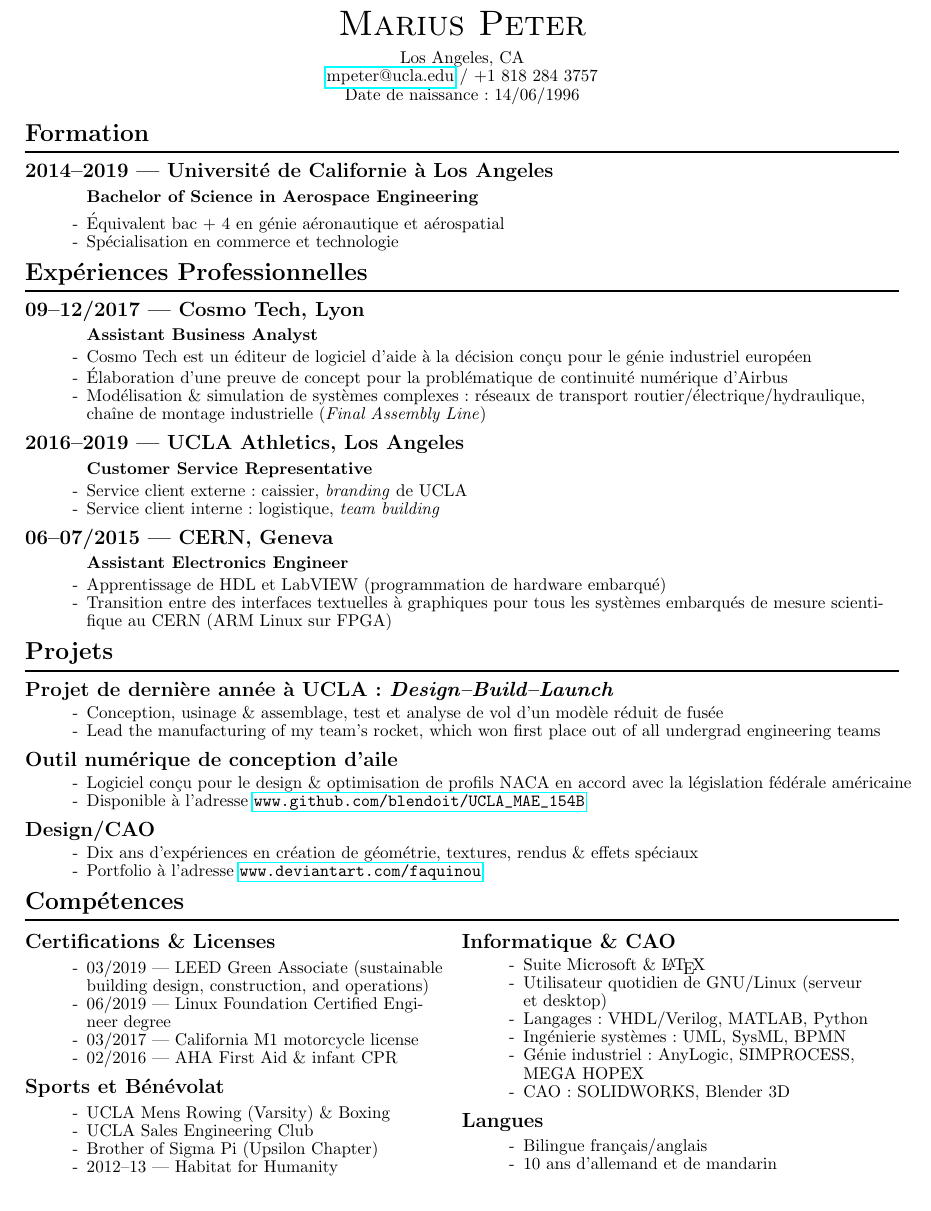
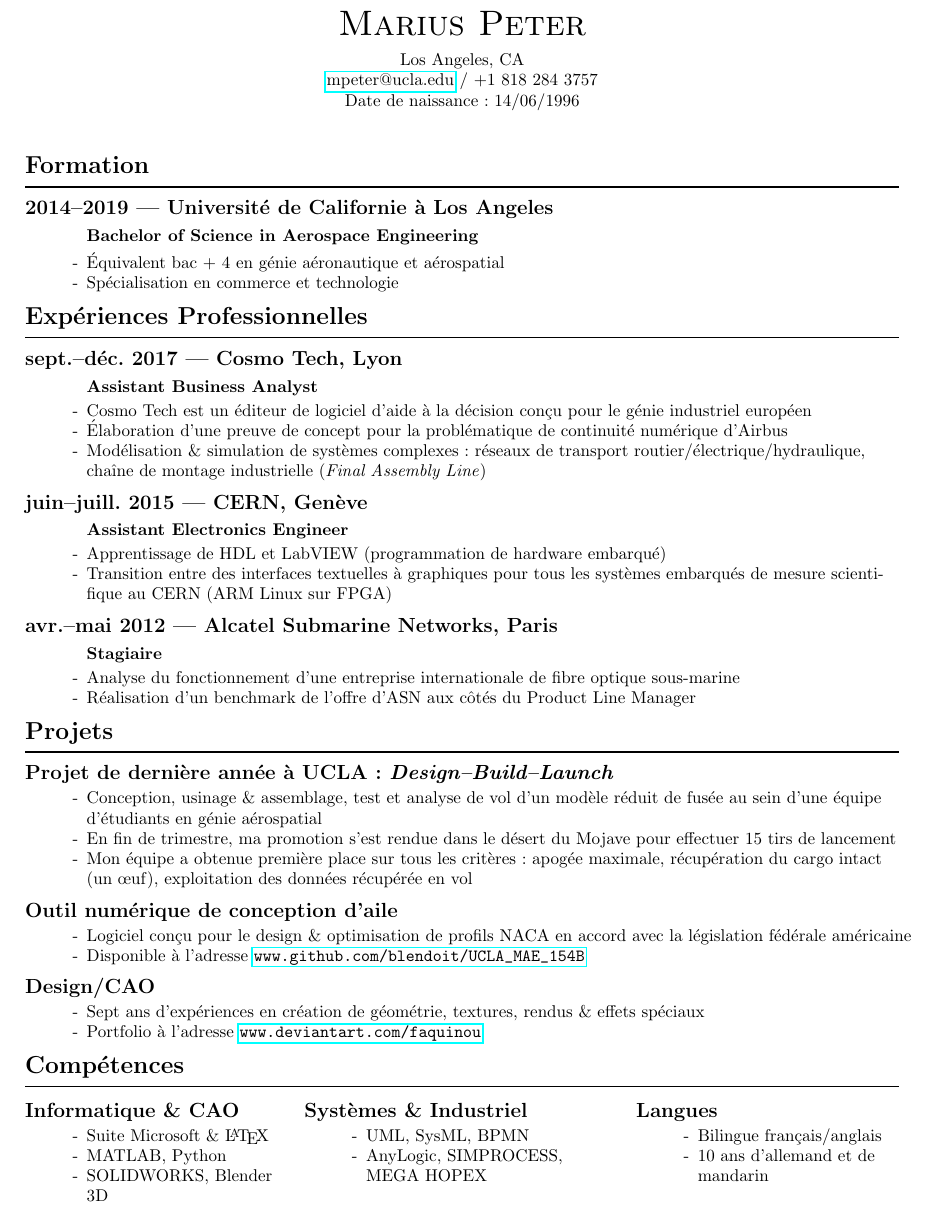
Before and after one commit to Blendoit/resume, a LaTeX CV (FR/PETER_Marius_resume_FR.tex): part of the page, cut so that both start at the same text. Compiled offline with pdfLaTeX.

Commit message:
airbus
airbus cover letter and resume

```diff
--- a/FR/PETER_Marius_resume_FR.tex
+++ b/FR/PETER_Marius_resume_FR.tex
@@ -3,17 +3,15 @@
 \usepackage[pass]{geometry}
 \usepackage[utf8]{inputenc}
 \usepackage[french]{babel}
-\usepackage{graphicx}
-\usepackage{float}
+% \usepackage{libertine}
 \usepackage{setspace}
 \usepackage{enumitem}
 \usepackage{titlesec}
 \usepackage[document]{ragged2e}
-\usepackage{lipsum}
 \usepackage{hyperref}
 
 \pagenumbering{gobble}
-\setstretch{0.9}
+\setstretch{1}
 \newgeometry{margin=0.7in}
 \setlist{itemsep=-2pt, leftmargin=0.5in}
 % \titlespacing{<command>}{<left>}{<before-sep>}{<after-sep>}[<right>]
@@ -28,25 +26,13 @@
 \begin{center}
     \huge \textsc{Marius Peter}\\[0.2cm]
     % \Large Sales $\star$ Engineering $\star$ Design\\[0.2cm]
-
     \normalsize
     % 11090 Strathmore Dr, Apt \#1,\\
     Los Angeles, CA\\
     \href{mailto:mpeter@ucla.edu}{mpeter@ucla.edu} / +1 818 284 3757\\
     Date de naissance : 14/06/1996\\
 \end{center}
-
-% % Recap
-% \begin{itemize}
-%     \item \textbf{Sales}: secured initial funding for an
-%           industrial process modelling tool
-%           designed for the European aerospace sector
-%     \item \textbf{Engineering}: UCLA B.S. Aerospace Eng.,
-%           10 year Linux user (desktop, server \& embedded)
-%     \item Seeking a \textbf{sales engineering} mission within
-%           the American industrial sector for September 2019
-% \end{itemize}
-
+\vfill
 \section*{Formation}
 \rule{\linewidth}{1pt}\\
 \subsection*{2014--2019 --- Université de Californie à Los Angeles}
@@ -58,32 +44,39 @@
 
 \section*{Expériences Professionnelles}
 \rule{\linewidth}{1pt}\\
-\subsection*{09--12/2017 --- Cosmo Tech, Lyon}
+\subsection*{sept.--déc. 2017 --- Cosmo Tech, Lyon}
 \subsubsection*{Assistant Business Analyst}
 \begin{itemize}
     \item Cosmo Tech est un éditeur de logiciel d’aide à la décision conçu pour le génie industriel européen
     \item Élaboration d’une preuve de concept pour la problématique de continuité numérique d’Airbus
     \item Modélisation \& simulation de systèmes complexes : réseaux de transport routier/électrique/hydraulique, chaîne de montage industrielle (\textit{Final Assembly Line})
 \end{itemize}
-\subsection*{2016--2019 --- UCLA Athletics, Los Angeles}
-\subsubsection*{Customer Service Representative}
-\begin{itemize}
-    \item Service client externe: caissier, \textit{branding} de UCLA
-    \item Service client interne: logistique, \textit{team building}
-\end{itemize}
-\subsection*{06--07/2015 --- CERN, Geneva}
+% \subsection*{2016--2019 --- UCLA Athletics, Los Angeles}
+% \subsubsection*{Customer Service Representative}
+% \begin{itemize}
+%     \item Service client externe: caissier, \textit{branding} de UCLA
+%     \item Service client interne: logistique, \textit{team building}
+% \end{itemize}
+\subsection*{juin--juill. 2015 --- CERN, Genève}
 \subsubsection*{Assistant Electronics Engineer}
 \begin{itemize}
     \item Apprentissage de HDL et LabVIEW (programmation de hardware embarqué)
     \item Transition entre des interfaces textuelles à graphiques pour tous les systèmes embarqués de mesure scientifique au CERN (ARM Linux sur FPGA)
+\end{itemize}
+\subsection*{avr.--mai 2012 --- Alcatel Submarine Networks, Paris}
+\subsubsection*{Stagiaire}
+\begin{itemize}
+    \item Analyse du fonctionnement d’une entreprise internationale de fibre optique sous-marine
+    \item Réalisation d’un benchmark de l’offre d’ASN aux côtés du Product Line Manager
 \end{itemize}
 
 \section*{Projets}
 \rule{\linewidth}{1pt}\\
 \subsection*{Projet de dernière année à UCLA: \textit{Design--Build--Launch}}
 \begin{itemize}
-    \item Conception, usinage \& assemblage, test et analyse de vol d'un modèle réduit de fusée
-    \item Lead the manufacturing of my team's rocket, which won first place out of all undergrad engineering teams
+    \item Conception, usinage \& assemblage, test et analyse de vol d'un modèle réduit de fusée au sein d'une équipe d'étudiants en génie aérospatial
+    \item En fin de trimestre, ma promotion s'est rendue dans le désert du Mojave pour effectuer 15 tirs de lancement
+    \item Mon équipe a obtenue première place sur tous les critères: apogée maximale, récupération du cargo intact (un œuf), exploitation des données récupérée en vol
 \end{itemize}
 \subsection*{Outil numérique de conception d'aile}
 \begin{itemize}
@@ -92,39 +85,30 @@
 \end{itemize}
 \subsection*{Design/CAO}
 \begin{itemize}
-    \item Dix ans d'expériences en création de géométrie, textures, rendus \& effets spéciaux
+    \item Sept ans d'expériences en création de géométrie, textures, rendus \& effets spéciaux
     \item Portfolio à l'adresse \url{www.deviantart.com/faquinou}
 \end{itemize}
 
 \section*{Compétences}
 \rule{\linewidth}{1pt}\\[0.2cm]
-\begin{minipage}[t]{0.48\linewidth}
-    \subsection*{Certifications \& Licenses}
+\begin{minipage}[t]{0.30\linewidth}
+    \subsection*{Informatique \& CAO}
     \begin{itemize}
-        \item 03/2019 --- LEED Green Associate (sustainable building design, construction, and operations)
-        \item 06/2019 --- Linux Foundation Certified Engineer degree
-        \item 03/2017 --- California M1 motorcycle license
-        \item 02/2016 --- AHA First Aid \& infant CPR
-    \end{itemize}
-    \subsection*{Sports et Bénévolat}
-    \begin{itemize}
-        \item UCLA Mens Rowing (Varsity) \& Boxing
-        \item UCLA Sales Engineering Club
-        \item Brother of Sigma Pi (Upsilon Chapter)
-        \item 2012--13 --- Habitat for Humanity
+        \item Suite Microsoft \& \LaTeX\
+        \item MATLAB, Python
+        \item SOLIDWORKS, Blender 3D
     \end{itemize}
 \end{minipage}
 ~
-\begin{minipage}[t]{0.48\linewidth}
-    \subsection*{Informatique \& CAO}
+\begin{minipage}[t]{0.36\linewidth}
+    \subsection*{Systèmes \& Industriel}
     \begin{itemize}
-        \item Suite Microsoft \& \LaTeX
-        \item Utilisateur quotidien de GNU/Linux (serveur et desktop)
-        \item Langages: VHDL/Verilog, MATLAB, Python
-        \item Ingénierie systèmes: UML, SysML, BPMN
-        \item Génie industriel: AnyLogic, SIMPROCESS, MEGA HOPEX
-        \item CAO: SOLIDWORKS, Blender 3D
+        \item UML, SysML, BPMN
+        \item AnyLogic, SIMPROCESS, MEGA HOPEX
     \end{itemize}
+\end{minipage}
+~
+\begin{minipage}[t]{0.30\linewidth}
     \subsection*{Langues}
     \begin{itemize}
         \item Bilingue français/anglais
```
Also changed, not shown: EN/cover_letters/Airbus/PETER_Marius_cover_letter_EN.tex (added, +46 -0 lines), EN/cover_letters/Airbus/PETER_Marius_cover_letter_EN.pdf (added), FR/PETER_Marius_resume_FR.pdf.
